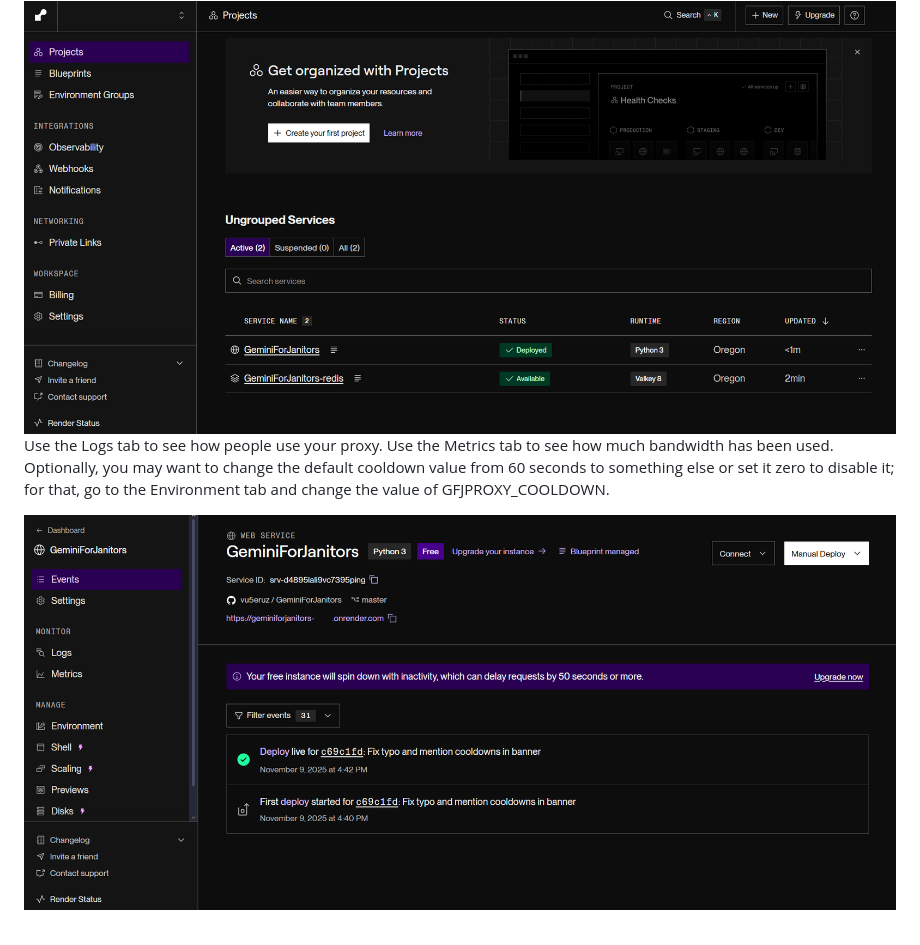
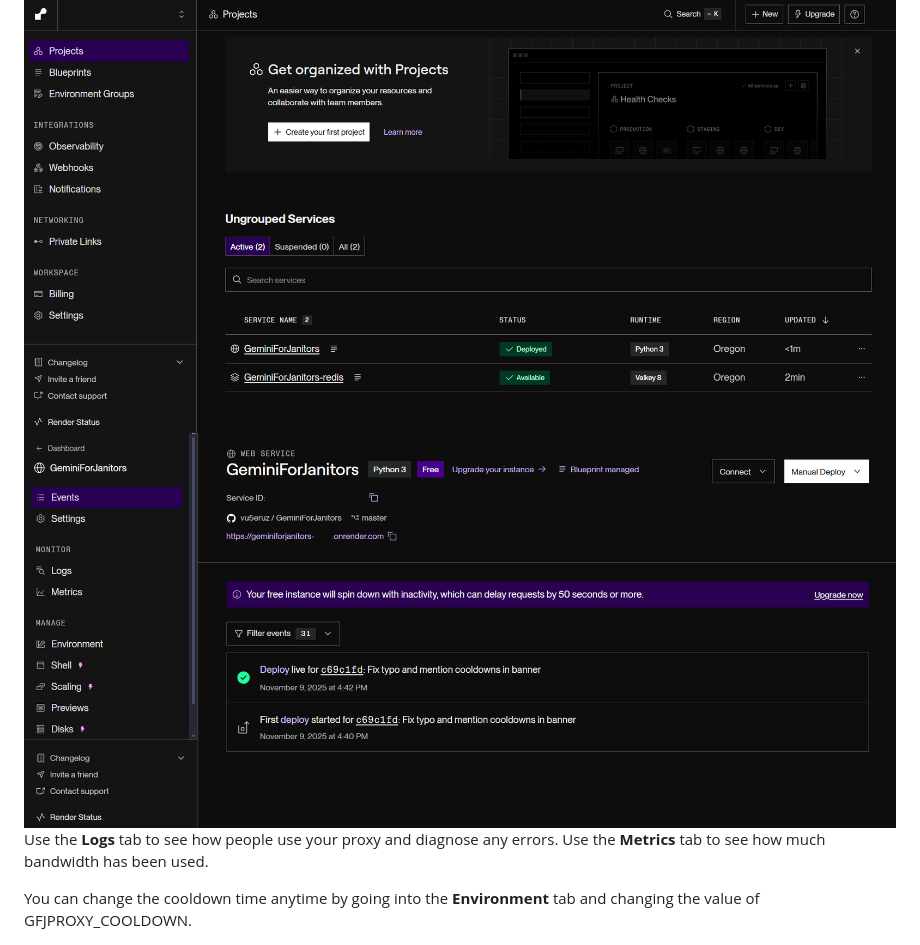
Before and after one commit to vu5eruz/GeminiForJanitors, a Markdown page: README.md, the part around the change printed below. Drawn GitHub-style; pictures changed too: images/render-6.png.

```diff
--- a/README.md
+++ b/README.md
@@ -42,6 +48,8 @@ With this, your proxy should be up and running shortly. If you go back to your d
 
 <img src="images/render-5.png" />
 
-Use the Logs tab to see how people use your proxy. Use the Metrics tab to see how much bandwidth has been used. Optionally, you may want to change the default cooldown value from 60 seconds to something else or set it zero to disable it; for that, go to the Environment tab and change the value of GFJPROXY_COOLDOWN.
+<img src="images/render-6.png" />
 
-<img src="images/render-6.png" />
+Use the **Logs** tab to see how people use your proxy and diagnose any errors. Use the **Metrics** tab to see how much bandwidth has been used.
+
+You can change the cooldown time anytime by going into the **Environment** tab and changing the value of GFJPROXY_COOLDOWN.
```
Also changed, not shown: other parts of README.md (+7 -1 lines), images/render-4.png.
